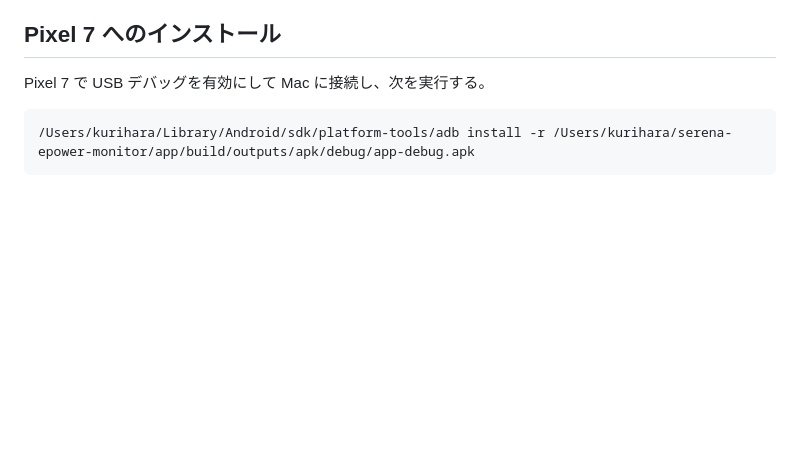
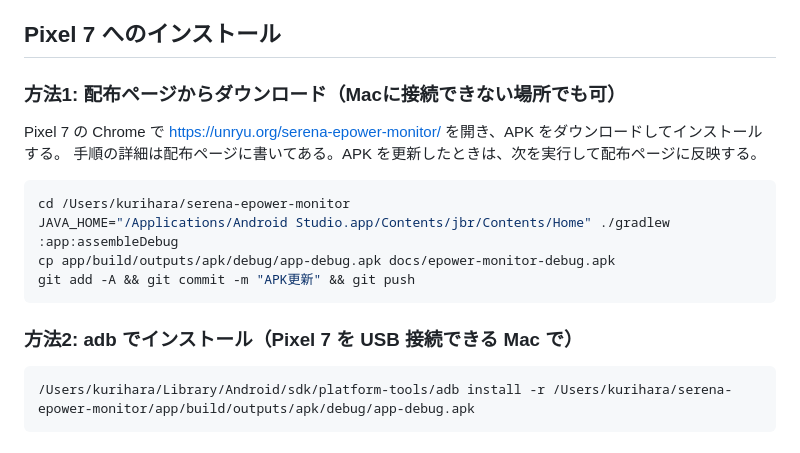
Before and after one commit to qurihara/serena-epower-monitor, a Markdown page: README.md, the part around the change. Drawn GitHub-style; blank space fills up the shorter version.

Commit message:
READMEに配布ページ経由のインストール手順を追記
Co-Authored-By: Claude Fable 5 <noreply@anthropic.com>

````diff
--- a/README.md
+++ b/README.md
@@ -29,7 +29,19 @@ APK は `/Users/kurihara/serena-epower-monitor/app/build/outputs/apk/debug/app-d
 
 ## Pixel 7 へのインストール
 
-Pixel 7 で USB デバッグを有効にして Mac に接続し、次を実行する。
+### 方法1: 配布ページからダウンロード（Macに接続できない場所でも可）
+
+Pixel 7 の Chrome で https://unryu.org/serena-epower-monitor/ を開き、APK をダウンロードしてインストールする。
+手順の詳細は配布ページに書いてある。APK を更新したときは、次を実行して配布ページに反映する。
+
+```bash
+cd /Users/kurihara/serena-epower-monitor
+JAVA_HOME="/Applications/Android Studio.app/Contents/jbr/Contents/Home" ./gradlew :app:assembleDebug
+cp app/build/outputs/apk/debug/app-debug.apk docs/epower-monitor-debug.apk
+git add -A && git commit -m "APK更新" && git push
+```
+
+### 方法2: adb でインストール（Pixel 7 を USB 接続できる Mac で）
 
 ```bash
 /Users/kurihara/Library/Android/sdk/platform-tools/adb install -r /Users/kurihara/serena-epower-monitor/app/build/outputs/apk/debug/app-debug.apk
````
